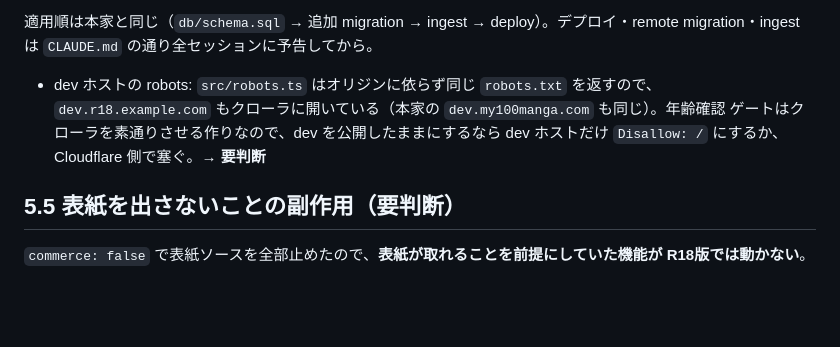
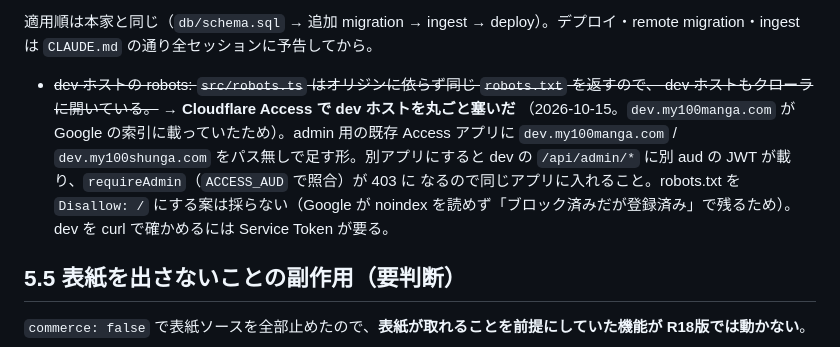
Before and after one commit to rela1470/my100manga, a Markdown page: docs/r18.md, the part around the change. Rendered like a GitHub page; blank space fills up the shorter version.

Commit message:
docs: dev ホストを Cloudflare Access で塞いだ経緯と構成を記録する
Co-Authored-By: Claude Opus 5.5 <noreply@anthropic.com>

```diff
--- a/docs/r18.md
+++ b/docs/r18.md
@@ -205,10 +205,14 @@ Email Routing の有効化で自動で入った）。~~dev / 本番のデプロ
 
 適用順は本家と同じ（`db/schema.sql` → 追加 migration → ingest → deploy）。デプロイ・remote migration・ingest は `CLAUDE.md` の通り全セッションに予告してから。
 
-- dev ホストの robots: `src/robots.ts` はオリジンに依らず同じ `robots.txt` を返すので、
-  `dev.r18.example.com` もクローラに開いている（本家の `dev.my100manga.com` も同じ）。年齢確認
-  ゲートはクローラを素通りさせる作りなので、dev を公開したままにするなら dev ホストだけ
-  `Disallow: /` にするか、Cloudflare 側で塞ぐ。→ **要判断**
+- ~~dev ホストの robots: `src/robots.ts` はオリジンに依らず同じ `robots.txt` を返すので、
+  dev ホストもクローラに開いている。~~ → **Cloudflare Access で dev ホストを丸ごと塞いだ**
+  （2026-10-15。`dev.my100manga.com` が Google の索引に載っていたため）。admin 用の既存 Access
+  アプリに `dev.my100manga.com` / `dev.my100shunga.com` をパス無しで足す形。別アプリにすると
+  dev の `/api/admin/*` に別 aud の JWT が載り、`requireAdmin`（`ACCESS_AUD` で照合）が 403 に
+  なるので同じアプリに入れること。robots.txt を `Disallow: /` にする案は採らない（Google が
+  noindex を読めず「ブロック済みだが登録済み」で残るため）。dev を curl で確かめるには
+  Service Token が要る。
 
 ## 5.5 表紙を出さないことの副作用（要判断）
 
```
